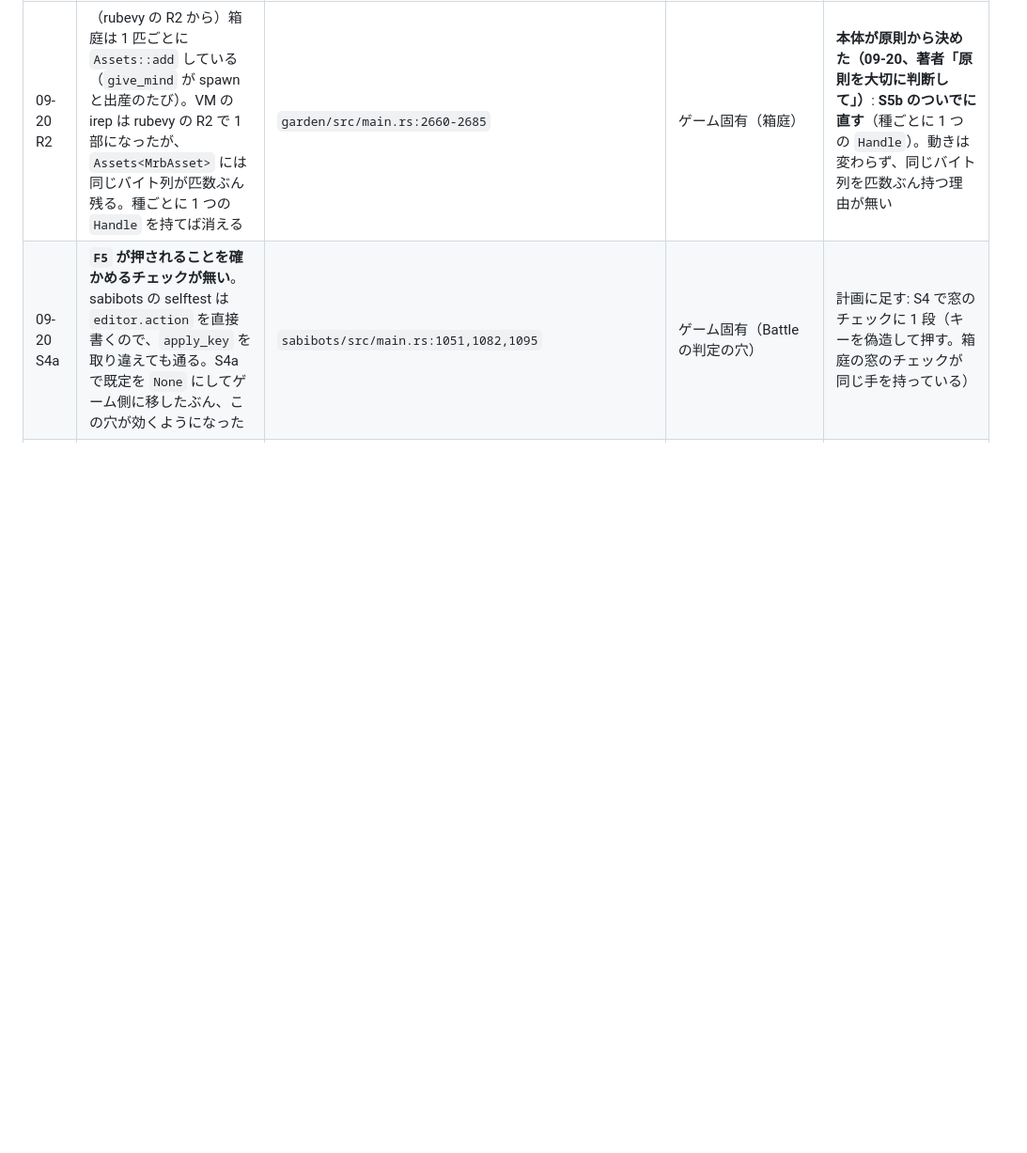
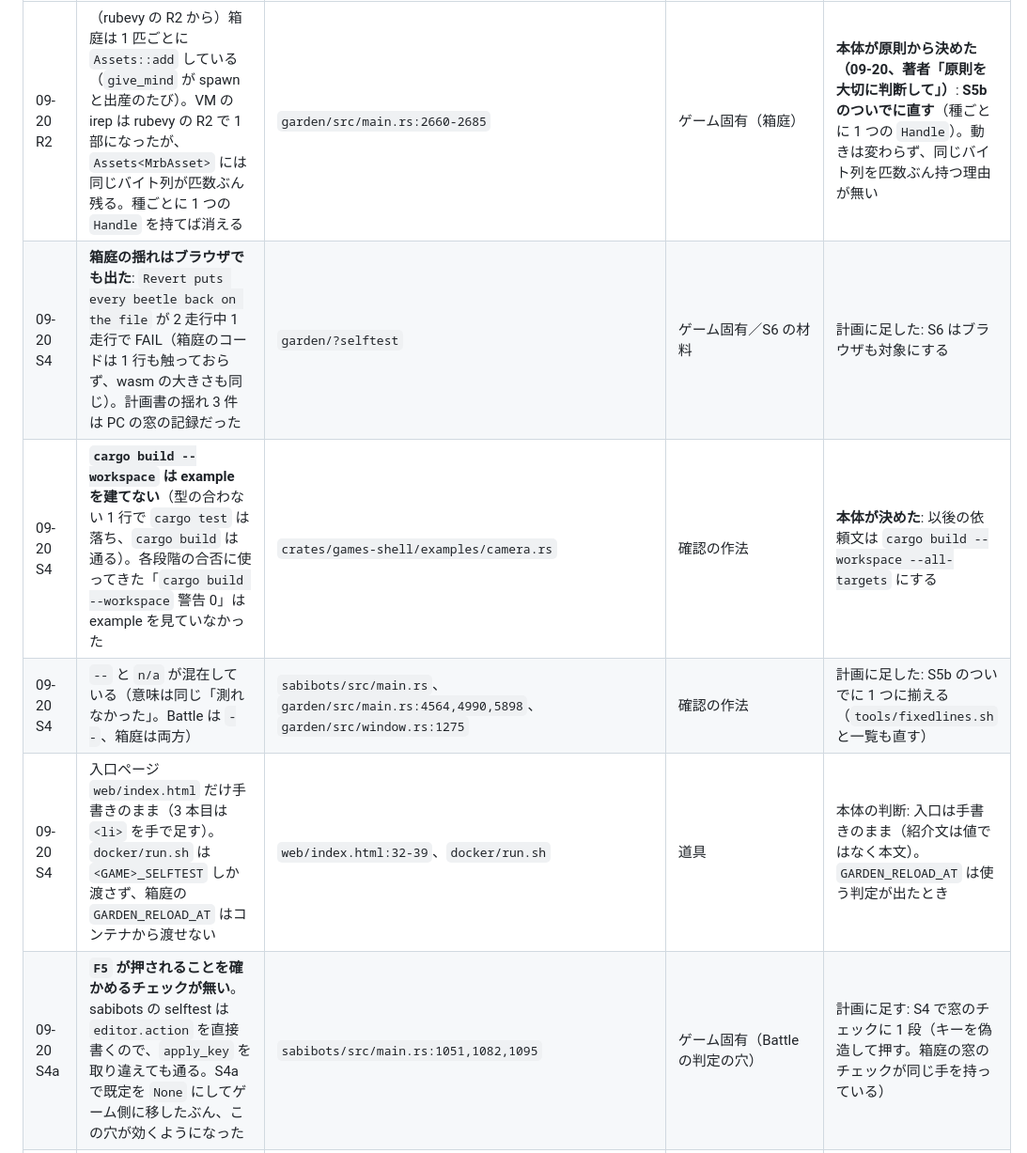
Before and after one commit to sabiruby/rubevy_games, a Markdown page: docs/plans/shared-crate-plan.md, the part around one of its changes. Shown at 94% size. GitHub-like rendering; blank space fills up the shorter version.

```diff
--- a/docs/plans/shared-crate-plan.md
+++ b/docs/plans/shared-crate-plan.md
@@ -186,6 +186,10 @@ S1 は rubevy を待たずに始められる。S5a も待たずに始められ
 | 日付・段階 | 気づいた点 | どこ | 属する先 | 状況（計画に足した／著者判断待ち／見送り・理由） |
 |---|---|---|---|---|
 | 09-20 R2 | （rubevy の R2 から）箱庭は 1 匹ごとに `Assets::add` している（`give_mind` が spawn と出産のたび）。VM の irep は rubevy の R2 で 1 部になったが、`Assets<MrbAsset>` には同じバイト列が匹数ぶん残る。種ごとに 1 つの `Handle` を持てば消える | `garden/src/main.rs:2660-2685` | ゲーム固有（箱庭） | **本体が原則から決めた（09-20、著者「原則を大切に判断して」）**: **S5b のついでに直す**（種ごとに 1 つの `Handle`）。動きは変わらず、同じバイト列を匹数ぶん持つ理由が無い |
+| 09-20 S4 | **箱庭の揺れはブラウザでも出た**: `Revert puts every beetle back on the file` が 2 走行中 1 走行で FAIL（箱庭のコードは 1 行も触っておらず、wasm の大きさも同じ）。計画書の揺れ 3 件は PC の窓の記録だった | `garden/?selftest` | ゲーム固有／S6 の材料 | 計画に足した: S6 はブラウザも対象にする |
+| 09-20 S4 | **`cargo build --workspace` は example を建てない**（型の合わない 1 行で `cargo test` は落ち、`cargo build` は通る）。各段階の合否に使ってきた「`cargo build --workspace` 警告 0」は example を見ていなかった | `crates/games-shell/examples/camera.rs` | 確認の作法 | **本体が決めた**: 以後の依頼文は `cargo build --workspace --all-targets` にする |
+| 09-20 S4 | `--` と `n/a` が混在している（意味は同じ「測れなかった」。Battle は `--`、箱庭は両方） | `sabibots/src/main.rs`、`garden/src/main.rs:4564,4990,5898`、`garden/src/window.rs:1275` | 確認の作法 | 計画に足した: S5b のついでに 1 つに揃える（`tools/fixedlines.sh` と一覧も直す） |
+| 09-20 S4 | 入口ページ `web/index.html` だけ手書きのまま（3 本目は `<li>` を手で足す）。`docker/run.sh` は `<GAME>_SELFTEST` しか渡さず、箱庭の `GARDEN_RELOAD_AT` はコンテナから渡せない | `web/index.html:32-39`、`docker/run.sh` | 道具 | 本体の判断: 入口は手書きのまま（紹介文は値ではなく本文）。`GARDEN_RELOAD_AT` は使う判定が出たとき |
 | 09-20 S4a | **`F5` が押されることを確かめるチェックが無い**。sabibots の selftest は `editor.action` を直接書くので、`apply_key` を取り違えても通る。S4a で既定を `None` にしてゲーム側に移したぶん、この穴が効くようになった | `sabibots/src/main.rs:1051,1082,1095` | ゲーム固有（Battle の判定の穴） | 計画に足す: S4 で窓のチェックに 1 段（キーを偽造して押す。箱庭の窓のチェックが同じ手を持っている） |
 | 09-20 S4a | `docs/numbers.md` の共有 crate 33 件の `位置` 欄が古い（ファイルが 2 crate に分かれ `lib.rs` が 2 つ）。注意書きは足したが行番号は未取得。`docs/web.md` の wasm の大きさも 7 KB ずれた | `docs/numbers.md` §1、`docs/web.md` | 文書と実物のずれ | 計画に足す: 行番号は S5b の最初に取り直す。`web.md` は S4 |
 | 09-20 S4a | `CodePanel` と `Hud` は割った後も 1 度も呼ばれていない。`rubevy-egui` を crates.io に出すなら `CodePanel` は「誰も使っていないが公開する」ものになる | `crates/rubevy-egui/src/code.rs`、`crates/games-shell/src/hud.rs` | 共有 crate（公開の判断） | 公開の話が出たときに著者と。今は動かさない |
```
Also changed, not shown: other parts of docs/plans/shared-crate-plan.md (+2 -2 lines).
